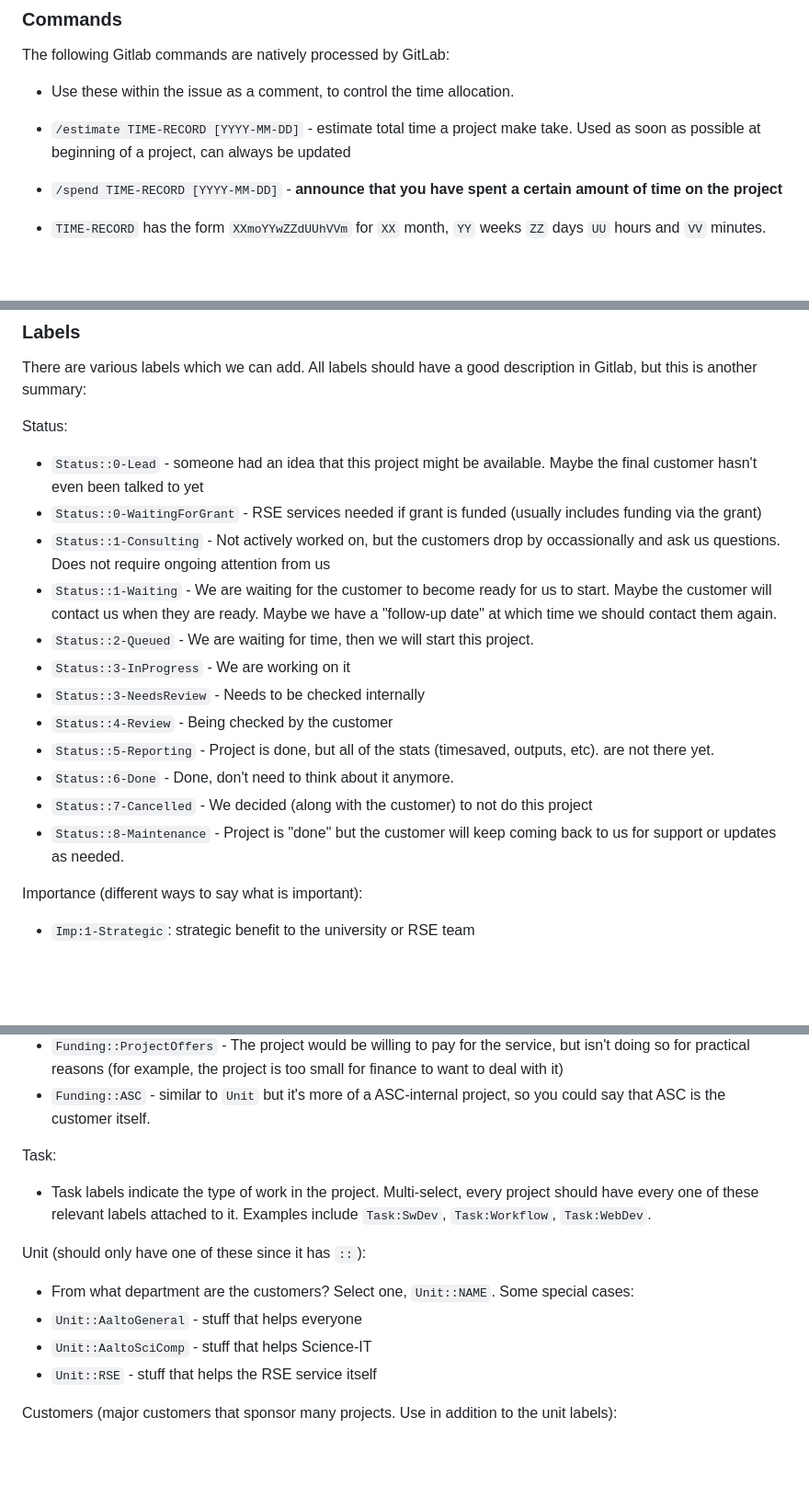
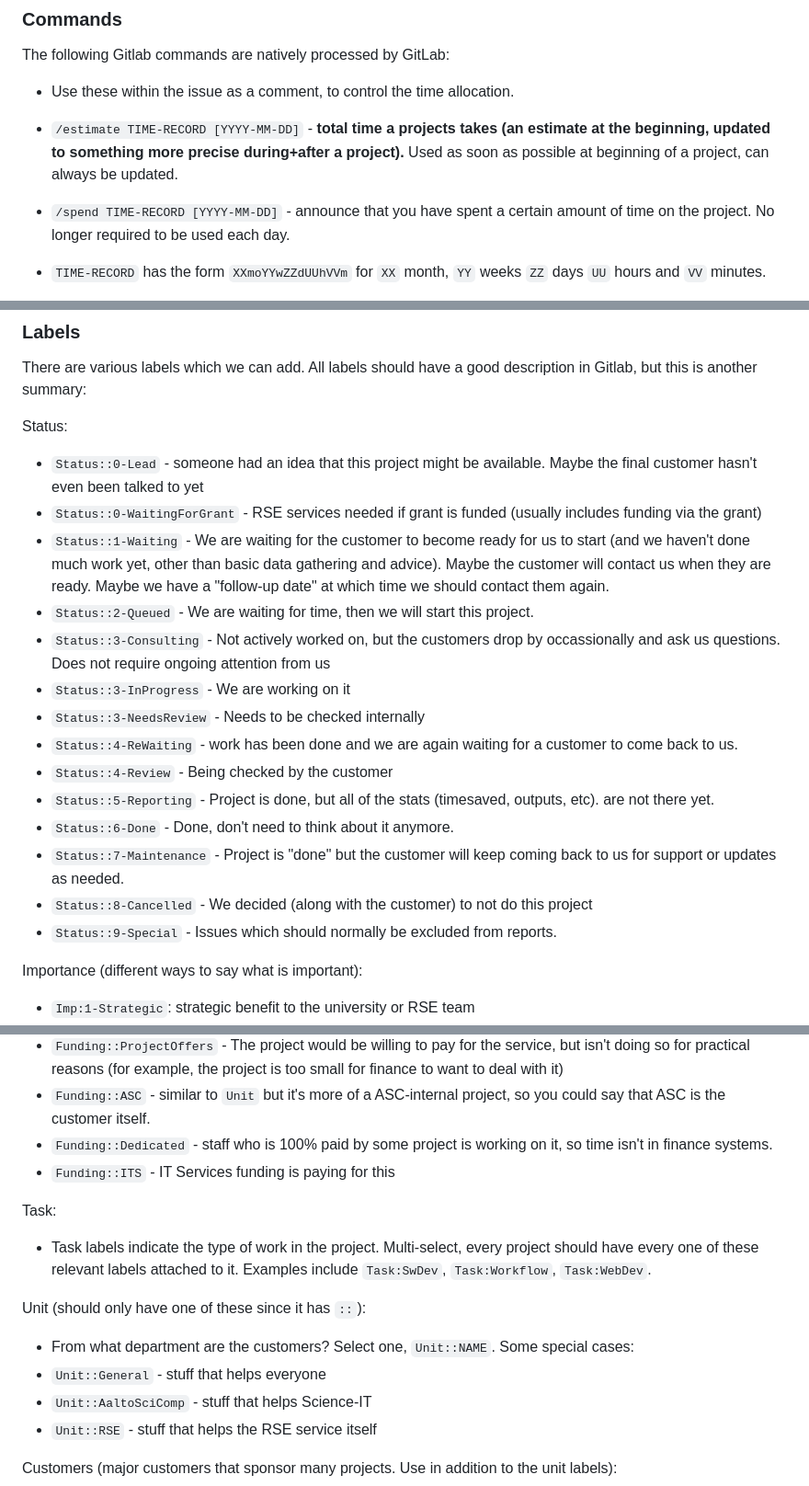
Before and after one commit to AaltoRSE/rse-timetracking, a Markdown page: README.md, 3 parts joined by grey strips. Shown at 92% size. Drawn GitHub-style; blank space fills up the shorter version.

Commit message:
README: Updates to labels and metadata

```diff
--- a/README.md
+++ b/README.md
@@ -109,12 +109,13 @@ The following Gitlab commands are natively processed by GitLab:
 * Use these within the issue as a comment, to control the time
   allocation.
 
-* `/estimate TIME-RECORD [YYYY-MM-DD]` - estimate total time a project
-  make take.  Used as soon as possible at beginning of a project, can
-  always be updated
+* `/estimate TIME-RECORD [YYYY-MM-DD]` - **total time a projects takes
+  (an estimate at the beginning, updated to something more precise
+  during+after a project).** Used as soon as possible at beginning of
+  a project, can always be updated.
 
-* `/spend TIME-RECORD [YYYY-MM-DD]` - **announce that you have spent a
-  certain amount of time on the project**
+* `/spend TIME-RECORD [YYYY-MM-DD]` - announce that you have spent a
+  certain amount of time on the project.  No longer required to be used each day.
 
 * `TIME-RECORD` has the form `XXmoYYwZZdUUhVVm` for `XX` month, `YY`
   weeks `ZZ` days `UU` hours and `VV` minutes.
@@ -172,16 +173,18 @@ good description in Gitlab, but this is another summary:
 Status:
 * `Status::0-Lead` - someone had an idea that this project might be available.  Maybe the final customer hasn't even been talked to yet
 * `Status::0-WaitingForGrant` - RSE services needed if grant is funded (usually includes funding via the grant)
-* `Status::1-Consulting` - Not actively worked on, but the customers drop by occassionally and ask us questions.  Does not require ongoing attention from us
-* `Status::1-Waiting` - We are waiting for the customer to become ready for us to start.  Maybe the customer will contact us when they are ready.  Maybe we have a "follow-up date" at which time we should contact them again.
+* `Status::1-Waiting` - We are waiting for the customer to become ready for us to start (and we haven't done much work yet, other than basic data gathering and advice).  Maybe the customer will contact us when they are ready.  Maybe we have a "follow-up date" at which time we should contact them again.
 * `Status::2-Queued` - We are waiting for time, then we will start this project.
+* `Status::3-Consulting` - Not actively worked on, but the customers drop by occassionally and ask us questions.  Does not require ongoing attention from us
 * `Status::3-InProgress` - We are working on it
 * `Status::3-NeedsReview` - Needs to be checked internally
+* `Status::4-ReWaiting` - work has been done and we are again waiting for a customer to come back to us.
 * `Status::4-Review` - Being checked by the customer
 * `Status::5-Reporting` - Project is done, but all of the stats (timesaved, outputs, etc). are not there yet.
 * `Status::6-Done` - Done, don't need to think about it anymore.
-* `Status::7-Cancelled` - We decided (along with the customer) to not do this project
-* `Status::8-Maintenance` - Project is "done" but the customer will keep coming back to us for support or updates as needed.
+* `Status::7-Maintenance` - Project is "done" but the customer will keep coming back to us for support or updates as needed.
+* `Status::8-Cancelled` - We decided (along with the customer) to not do this project
+* `Status::9-Special` - Issues which should normally be excluded from reports.
 
 Importance (different ways to say what is important):
 * `Imp:1-Strategic`: strategic benefit to the university or RSE team
@@ -195,6 +198,8 @@ Funding:
 * `Funding::Project` - The project is paying for this service itself
 * `Funding::ProjectOffers` - The project would be willing to pay for the service, but isn't doing so for practical reasons (for example, the project is too small for finance to want to deal with it)
 * `Funding::ASC` - similar to `Unit` but it's more of a ASC-internal project, so you could say that ASC is the customer itself.
+* `Funding::Dedicated` - staff who is 100% paid by some project is working on it, so time isn't in finance systems.
+* `Funding::ITS` - IT Services funding is paying for this
 
 Task:
 * Task labels indicate the type of work in the project.  Multi-select,
@@ -204,7 +209,7 @@ Task:
 
 Unit (should only have one of these since it has `::`):
 * From what department are the customers?  Select one, `Unit::NAME`.  Some special cases:
-* `Unit::AaltoGeneral` - stuff that helps everyone
+* `Unit::General` - stuff that helps everyone
 * `Unit::AaltoSciComp` - stuff that helps Science-IT
 * `Unit::RSE` - stuff that helps the RSE service itself
 
```
